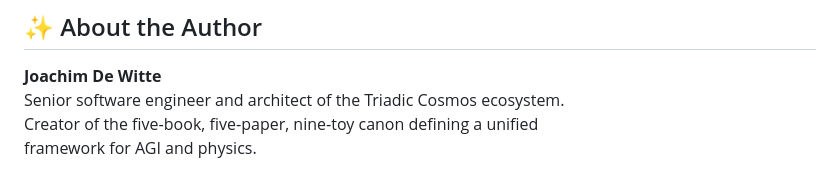
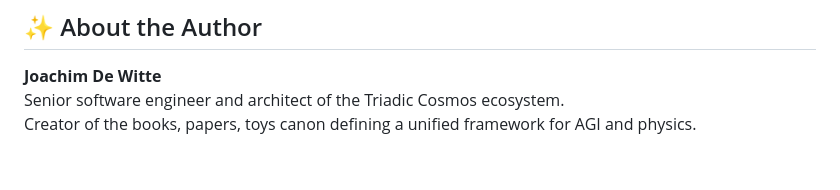
Before and after one commit to triadic-cosmos/triadic-cosmos, a Markdown page: README.md, the part around the change. GitHub-like rendering.

```diff
--- a/README.md
+++ b/README.md
@@ -127,5 +127,4 @@ All data artifacts are provided for reproducibility and educational use.
 
 **Joachim De Witte**
 Senior software engineer and architect of the Triadic Cosmos ecosystem.
-Creator of the five‑book, five‑paper, nine‑toy canon defining a unified
-framework for AGI and physics.
+Creator of the books, papers, toys canon defining a unified framework for AGI and physics.
```
